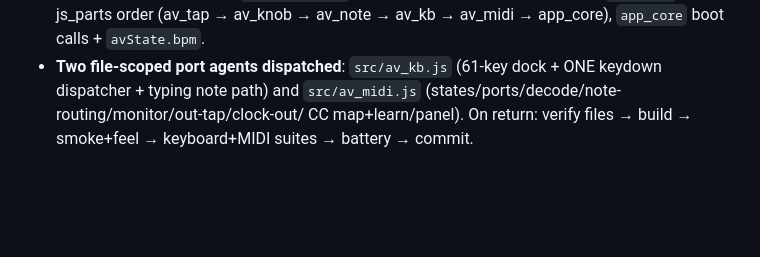
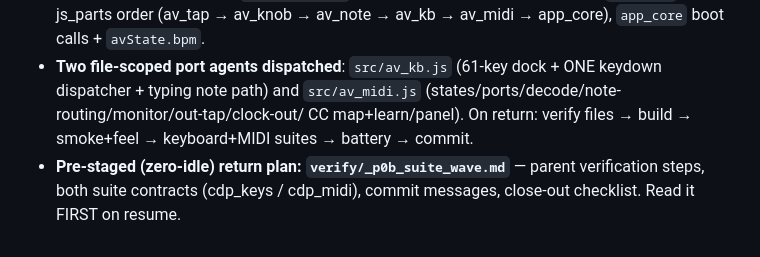
Before and after one commit to ModdySwag/Anvil, a Markdown page: CONTINUATION-2026-10-06.md, the part around the change. GitHub-like rendering; blank space fills up the shorter version.

```diff
--- a/CONTINUATION-2026-10-06.md
+++ b/CONTINUATION-2026-10-06.md
@@ -122,3 +122,6 @@ GitHub goldmine wave (G1–G3). Session stat: $3.64 over 71 calls.
 - **Two file-scoped port agents dispatched**: `src/av_kb.js` (61-key dock + ONE keydown dispatcher +
   typing note path) and `src/av_midi.js` (states/ports/decode/note-routing/monitor/out-tap/clock-out/
   CC map+learn/panel). On return: verify files → build → smoke+feel → keyboard+MIDI suites → battery → commit.
+- **Pre-staged (zero-idle) return plan: `verify/_p0b_suite_wave.md`** — parent verification steps,
+  both suite contracts (cdp_keys / cdp_midi), commit messages, close-out checklist. Read it FIRST
+  on resume.
```
Also changed, not shown: verify/_p0b_suite_wave.md (added, +61 -0 lines), renders/p0-keys-tall.png (added), renders/p0-keys.png (added), renders/p0-knobs-full.png, renders/p0-knobs.png, 11 other files.
